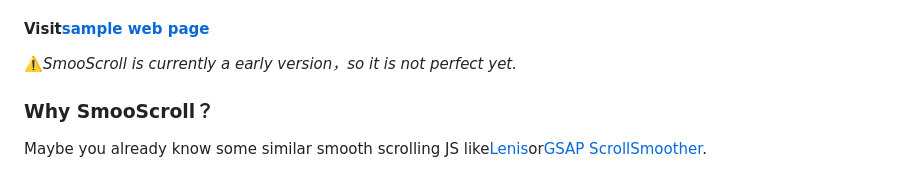
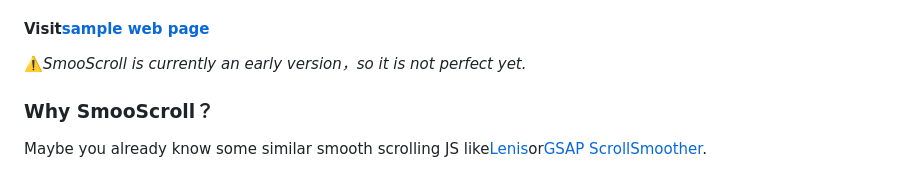
Before and after one commit to ShuninYu/SmooScroll, a Markdown page: docs/README-en.md, the part around the change. Drawn GitHub-style.

Commit message:
Update README-en.md
更改错误

```diff
--- a/docs/README-en.md
+++ b/docs/README-en.md
@@ -17,7 +17,7 @@ SmooScroll is a smooth scrolling JS for static HTML web pages, based on native J
 The effect of SmooScroll is based on native scrollbar and win't block the default scrollbar or creating a fake scrollbar.
 #### Visit[sample web page](https://shuninyu.github.io/SmooScroll/)
 
-⚠️*SmooScroll is currently a early version，so it is not perfect yet.*
+⚠️*SmooScroll is currently an early version，so it is not perfect yet.*
 
 ### Why SmooScroll？
 Maybe you already know some similar smooth scrolling JS like[Lenis](https://github.com/darkroomengineering/lenis)or[GSAP ScrollSmoother](https://gsap.com/docs/v3/Plugins/ScrollSmoother/).
```
